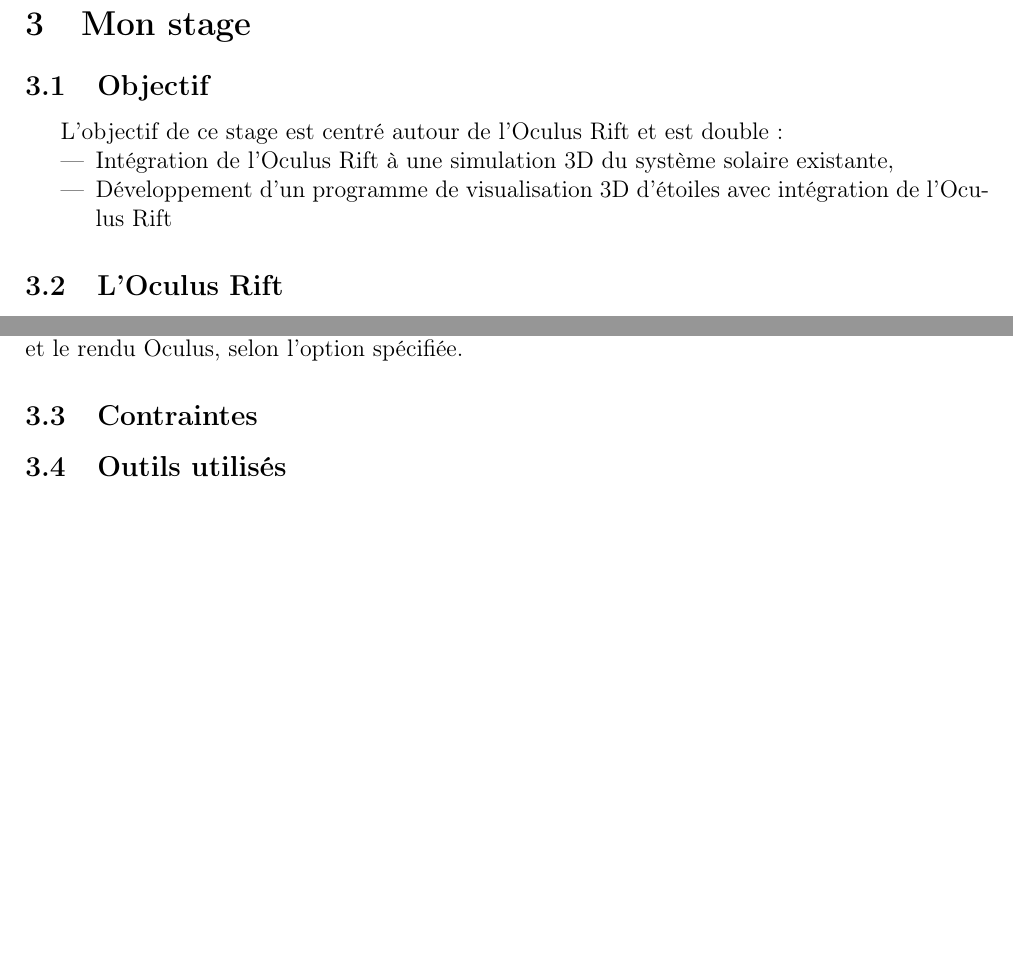
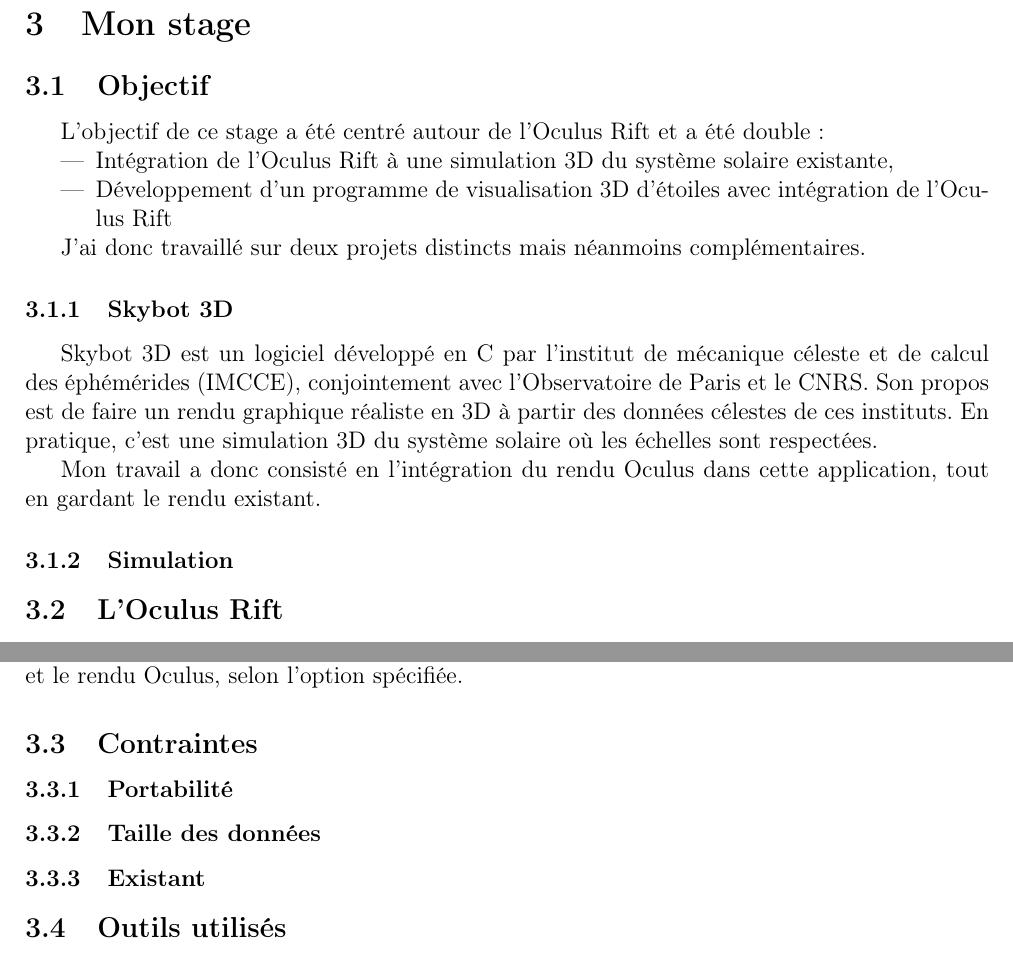
Before and after one commit to gaultier/rapport_stage_2015, a LaTeX document (Rapport_stage.tex): two parts of pages 5 and 8 of 10 before the commit and two parts of pages 5 and 10 of 11 after it, joined at a grey line, cut so that both start at the same text, the shorter picture padded with empty space. Compiled offline with pdfLaTeX.

Commit message:
Add images & Skybot 3D section

```diff
--- a/Rapport_stage.tex
+++ b/Rapport_stage.tex
@@ -160,12 +160,25 @@
 
 	\subsection{Objectif}
 
-		L’objectif de ce stage est centré autour de l'Oculus Rift et est double:
+		L’objectif de ce stage a été centré autour de l'Oculus Rift et a été double:
 		\begin{itemize}
 		 \item Intégration de l'Oculus Rift à une simulation 3D du système solaire existante,
 		 \item Développement d'un programme de visualisation 3D  d'étoiles avec intégration de l'Oculus Rift
 		\end{itemize}
 
+		J'ai donc travaillé sur deux projets distincts mais néanmoins complémentaires.
+
+	    \subsubsection{Skybot 3D}
+		Skybot 3D est un logiciel développé en C par l'institut de mécanique céleste et de calcul des éphémérides (IMCCE),
+		conjointement avec l'Observatoire de Paris et le CNRS. Son propos est de faire un rendu graphique réaliste
+		en 3D à partir des données célestes de ces instituts. En pratique, c'est une simulation 3D du système solaire
+		où les échelles sont respectées.
+
+		Mon travail a donc consisté en l'intégration du rendu Oculus dans cette application, tout en gardant
+		le rendu existant.
+
+
+	    \subsubsection{Simulation}
 
 	\subsection{L'Oculus Rift}
 
@@ -317,6 +350,9 @@
 
 	\subsection{Contraintes}
 
+	  \subsubsection{Portabilité}
+	  \subsubsection{Taille des données}
+	  \subsubsection{Existant}
 
 
 	\subsection{Outils utilisés}
```
Also changed, not shown: scene_normal4.png (added), scene_oculus4.png (added), Rapport_stage.tex (28 more changed lines).
